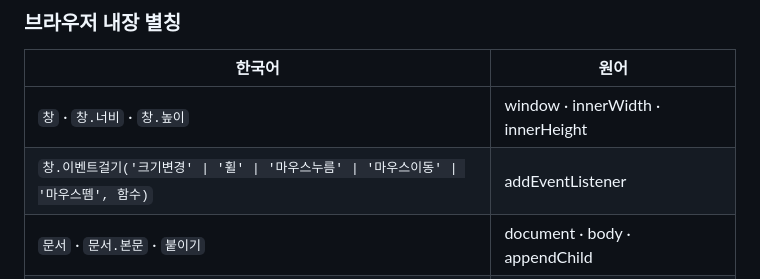
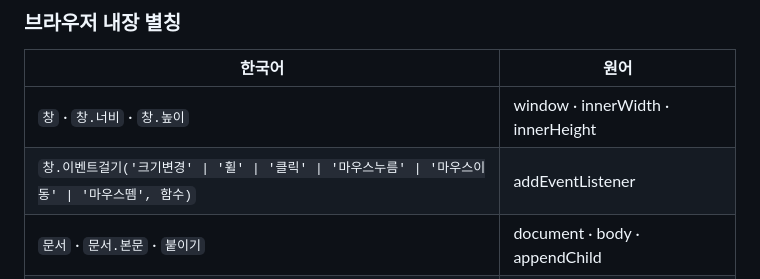
Before and after one commit to YirangOk/KRthree.js, a Markdown page: README.md, the part around the change. Drawn GitHub-style.

Commit message:
README: 이벤트 목록에 클릭 추가
Co-Authored-By: Claude Fable 5 <noreply@anthropic.com>

```diff
--- a/README.md
+++ b/README.md
@@ -119,7 +119,7 @@ npm install krthree
 | 한국어 | 원어 |
 | --- | --- |
 | `창` · `창.너비` · `창.높이` | window · innerWidth · innerHeight |
-| `창.이벤트걸기('크기변경' \| '휠' \| '마우스누름' \| '마우스이동' \| '마우스뗌', 함수)` | addEventListener |
+| `창.이벤트걸기('크기변경' \| '휠' \| '클릭' \| '마우스누름' \| '마우스이동' \| '마우스뗌', 함수)` | addEventListener |
 | `문서` · `문서.본문` · `붙이기` | document · body · appendChild |
 | `문서.만들기('div')` · `요소.글자` · `요소.스타일` | createElement · textContent · style |
 | `수학.파이 · 코사인 · 사인 · 무작위` | Math.PI · cos · sin · random |
```
